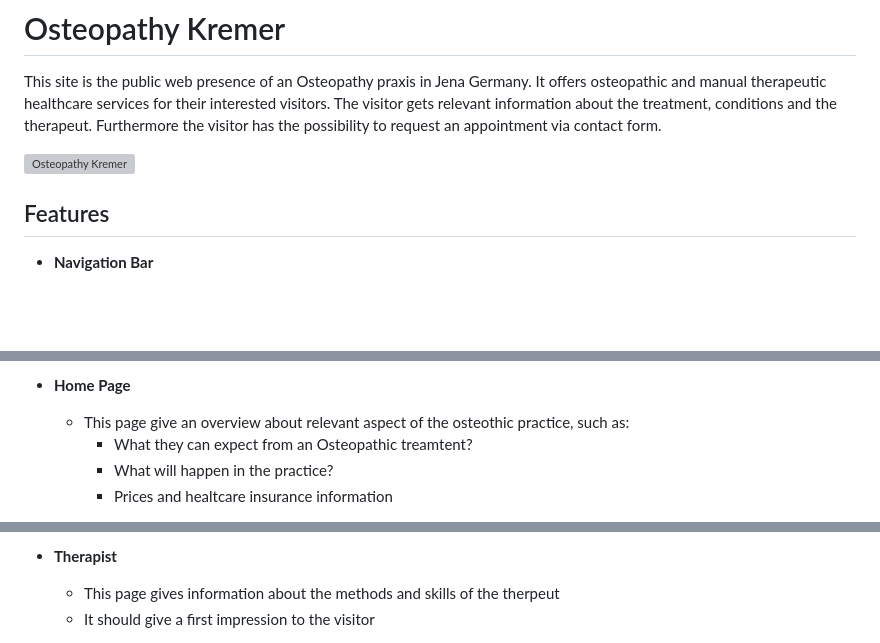
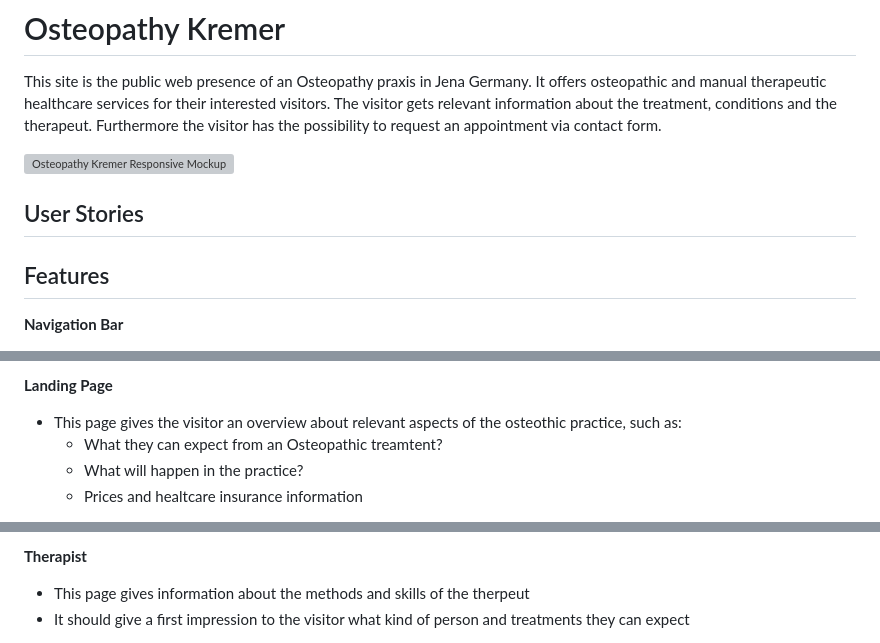
Before and after one commit to clekremer/portfolio1_osteopathyKremer, a Markdown page: README.md, 3 parts joined by grey strips. Drawn GitHub-style; blank space fills up the shorter version; grey boxes are pictures that could not be loaded.

Commit message:
DOCM: Add screenshots to readme file.

```diff
--- a/README.md
+++ b/README.md
@@ -3,10 +3,12 @@
 This site is the public web presence of an Osteopathy praxis in Jena Germany. It offers osteopathic and manual therapeutic healthcare services for their interested visitors. The visitor gets relevant information about the treatment, conditions and the therapeut.
 Furthermore the visitor has the possibility to request an appointment via contact form.
 
-![Osteopathy Kremer](https://clekremer.github.io/portfolio1_osteopathyKremer/)
+![Osteopathy Kremer Responsive Mockup](https://clekremer.github.io/portfolio1_osteopathyKremer/)
+
+## User Stories
 
 ## Features
 
-- __Navigation Bar__
+__Navigation Bar__
 
 
@@ -14,7 +16,7 @@ Furthermore the visitor has the possibility to request an appointment via contac
 
 
-- __Home Page__
-  - This page give an overview about relevant aspect of the osteothic practice, such as:
+__Landing Page__
+  - This page gives the visitor an overview about relevant aspects of the osteothic practice, such as:
     - What they can expect from an Osteopathic treamtent?
     - What will happen in the practice?
     - Prices and healtcare insurance information
@@ -22,7 +25,7 @@ Furthermore the visitor has the possibility to request an appointment via contac
 
 
-- __Therapist__
+__Therapist__
 
   - This page gives information about the methods and skills of the therpeut
-  - It should give a first impression to the visitor
+  - It should give a first impression to the visitor what kind of person and treatments they can expect
 
```
Also changed, not shown: other parts of README.md (+7 -7 lines).
